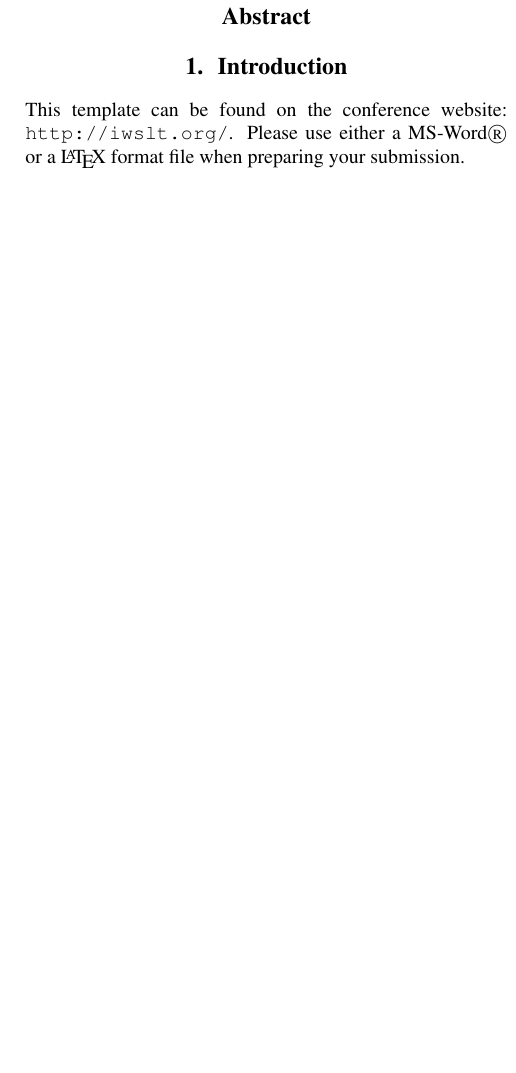
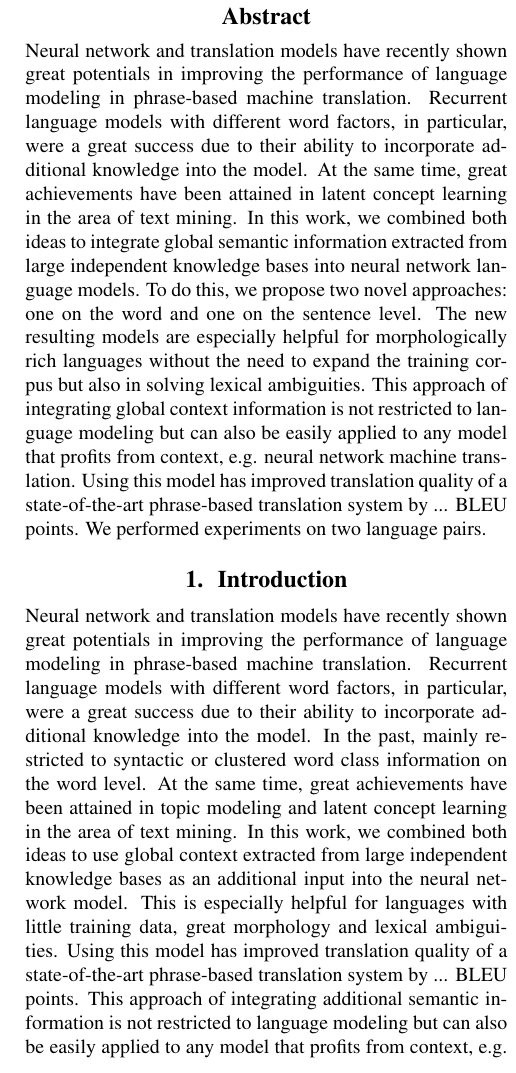
Before and after one commit to yzhang123/iwslt16, a LaTeX paper (iwslt2015-submission.tex): part of one column of page 1 of 3, cut so that both start at the same text, the shorter picture padded with empty space. Compiled offline with pdfLaTeX.

Commit message:
abstract

```diff
--- a/iwslt2015-submission.tex
+++ b/iwslt2015-submission.tex
@@ -36,16 +36,20 @@ Karlsruhe Institute of Technology, Germany \\
 \maketitle
 %
 \begin{abstract}
+Neural network and translation models have recently shown great potentials in improving the performance of language modeling in phrase-based machine translation. Recurrent language models with different word factors, in particular, were a great success due to their ability to incorporate additional knowledge into the model. At the same time, great achievements have been attained in latent concept learning in the area of text mining. In this work, we combined both ideas to integrate global semantic information extracted from large independent knowledge bases into neural network language models. To do this, we propose two novel approaches: one on the word and one on the sentence level.
+The new resulting models are especially helpful for morphologically rich languages without the need to expand the training corpus but also in solving lexical ambiguities. This approach of integrating global context information is not restricted to language modeling but can also be easily applied to any model that profits from context, e.g. neural network machine translation. Using this model has improved translation quality of a state-of-the-art phrase-based translation system by ... BLEU points.  We performed experiments on two language pairs.
+
+
 
 \end{abstract}
 
 
 %
 \section{Introduction}
-This template can be found on the conference
-website: \texttt{http://iwslt.org/}.
-Please use either a MS-Word\reg\ or a \LaTeX\ format file
-when preparing your submission.
+
+Neural network and translation models have recently shown great potentials in improving the performance of language modeling in phrase-based machine translation. Recurrent language models with different word factors, in particular, were a great success due to their ability to incorporate additional knowledge into the model. In the past, mainly restricted to syntactic or clustered word class information on the word level. At the same time, great achievements have been attained in topic modeling and latent concept learning in the area of text mining. In this work, we combined both ideas to use global context extracted from large independent knowledge bases as an additional input into the neural network model.
+This is especially helpful for languages with little training data, great morphology and lexical ambiguities. Using this model has improved translation quality of a state-of-the-art phrase-based translation system by ... BLEU points. This approach of integrating additional semantic information is not restricted to language modeling but can also be easily applied to any model that profits from context, e.g. neural network machine translation. We performed experiments on two language pairs.
+
 
 \section{Page layout and style}
 
```
Also changed, not shown: iwslt2015-submission.pdf, 3 other files.
